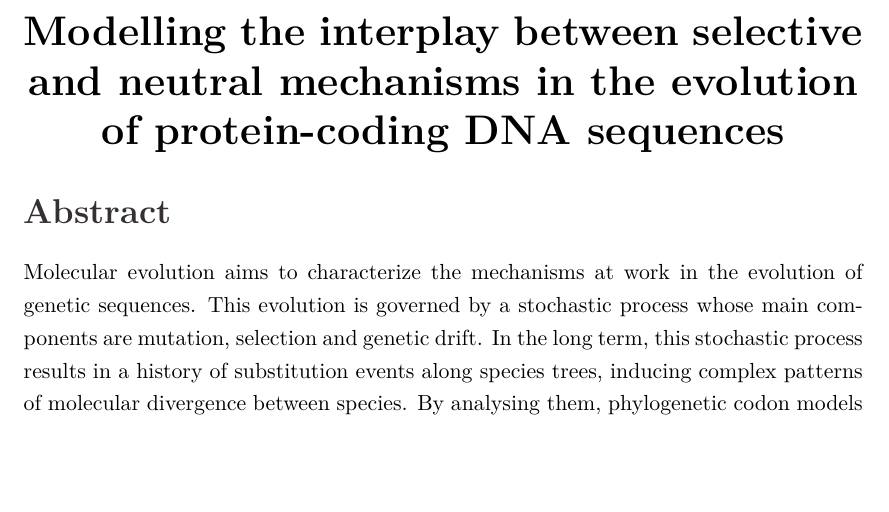
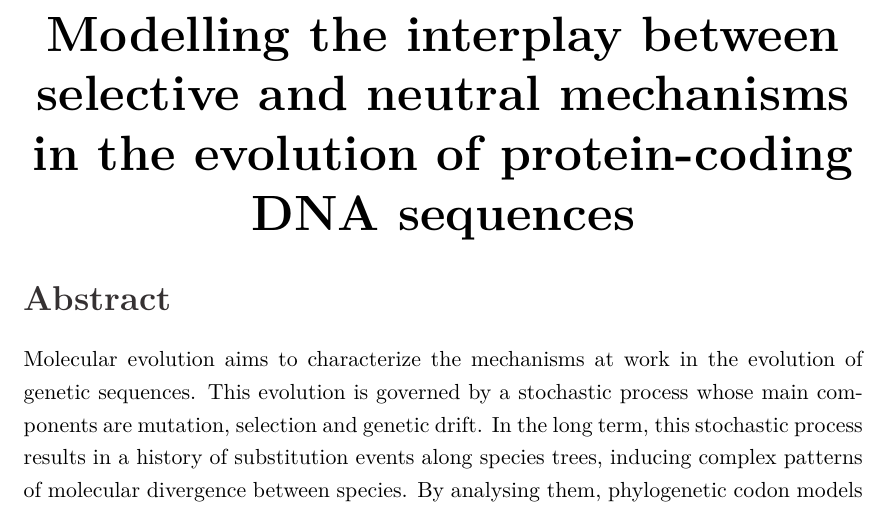
Before and after one commit to ThibaultLatrille/PhD, a LaTeX thesis (main.tex, which reads sections/abstract.tex): part of page 11 of 315, cut so that both start at the same text, the shorter picture padded with empty space. Compiled offline with pdfLaTeX; a missing bibliography style is replaced by a similar one.

Commit message:
Page format

```diff
--- a/sections/abstract.tex
+++ b/sections/abstract.tex
@@ -1,5 +1,5 @@
 \begin{center}
-	\LARGE
+	\huge
 	\textbf{Modelling the interplay between selective and neutral mechanisms in the evolution of protein-coding DNA sequences}
 \end{center}
 
```
Also changed, not shown: sections/abstract_fr.tex (+2 -1 lines).
